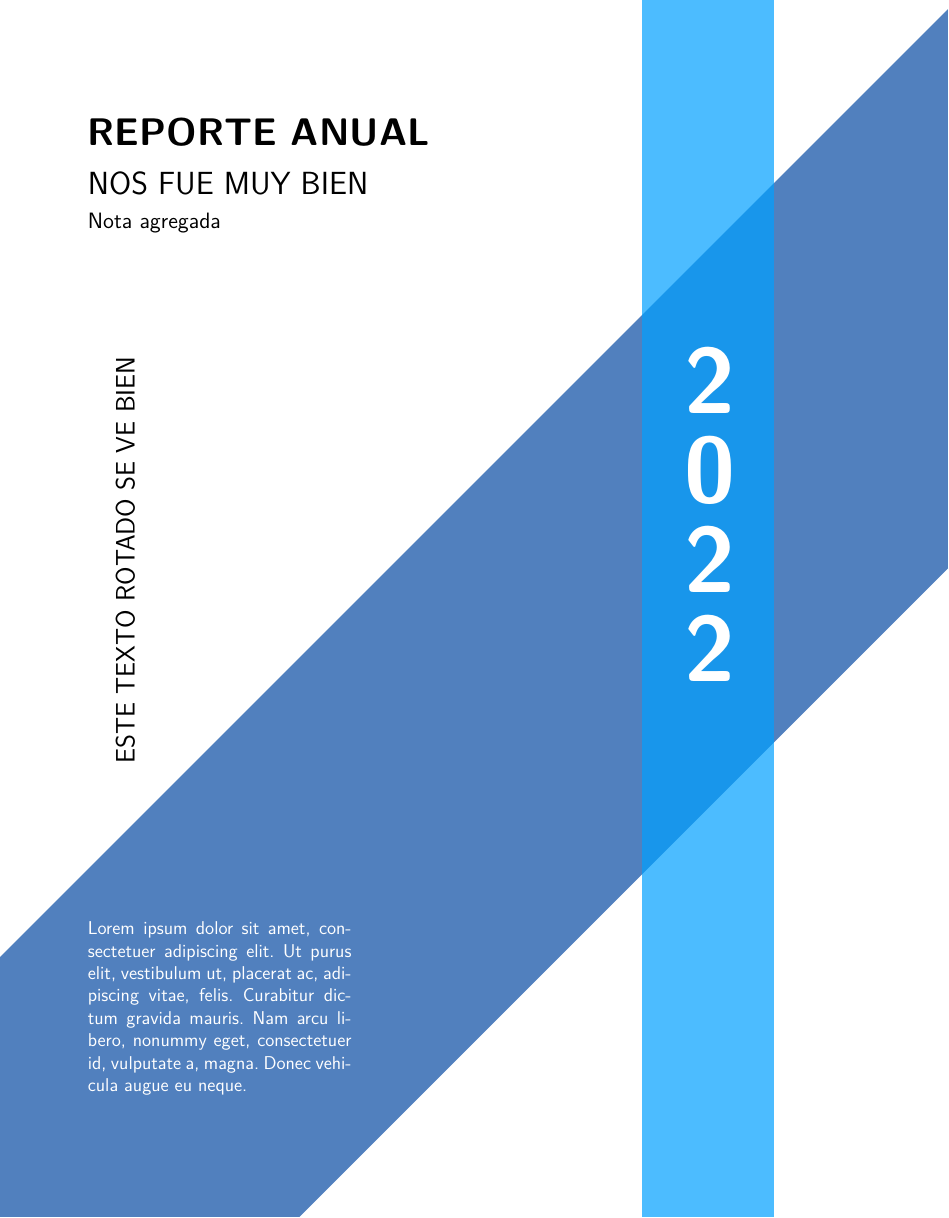
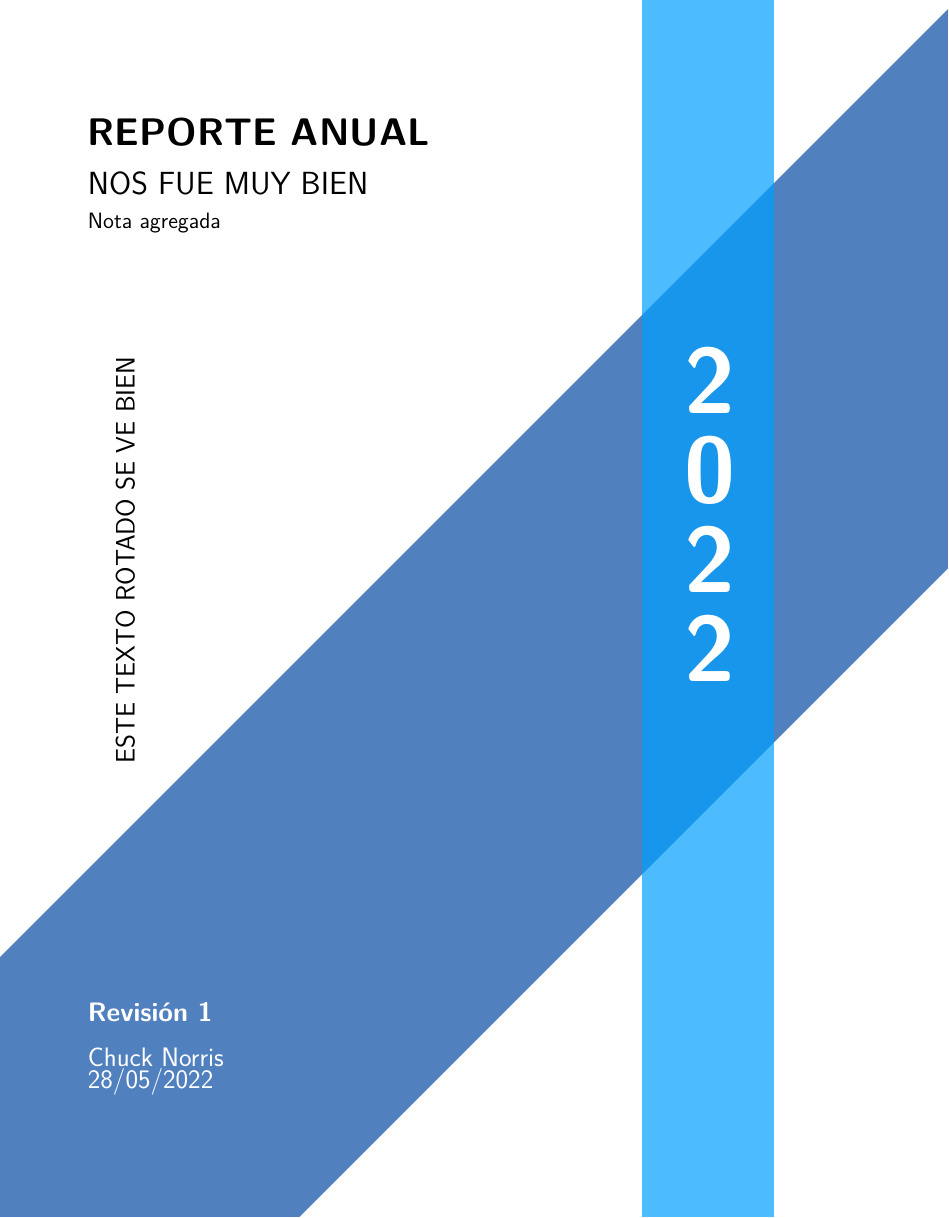
Before and after one commit to mihdicaballero/LaTeX-Projects, a LaTeX document (YouTube/Portada_en_LaTeX/documento.tex): part of page 1 of 2, cut so that both start at the same text. Compiled offline with pdfLaTeX.

Commit message:
Arreglo tema autor y fecha de portada

```diff
--- a/YouTube/Portada_en_LaTeX/documento.tex
+++ b/YouTube/Portada_en_LaTeX/documento.tex
@@ -6,7 +6,6 @@
 \usepackage[]{geometry}
 \usepackage{tikz}
 \usepackage{setspace}
-\usepackage{lipsum}
 \usepackage{xcolor}
 \definecolor{azul}{RGB}{0,160,255}
 \definecolor{azul2}{RGB}{7,74,163}
@@ -38,7 +37,11 @@
 	\vfill
 	\noindent
 	\begin{minipage}{6cm}
-		\color{white}Lorem ipsum dolor sit amet, consectetuer adipiscing elit. Ut purus elit, vestibulum ut, placerat ac, adipiscing vitae, felis. Curabitur dictum gravida mauris. Nam arcu libero, nonummy eget, consectetuer id, vulputate a, magna. Donec vehicula augue eu neque.
+		\color{white}
+		{\Large
+		\textbf{Revisión 1} \\[0.5cm]
+		Chuck Norris \\
+		28/05/2022}
 	\end{minipage}
 	\vspace{1cm}
 \end{titlepage}
```
Also changed, not shown: YouTube/Portada_en_LaTeX/documento.pdf.
